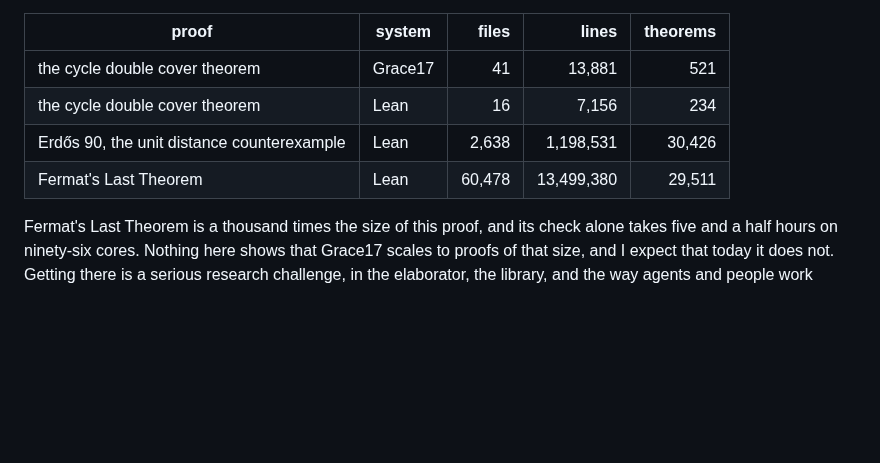
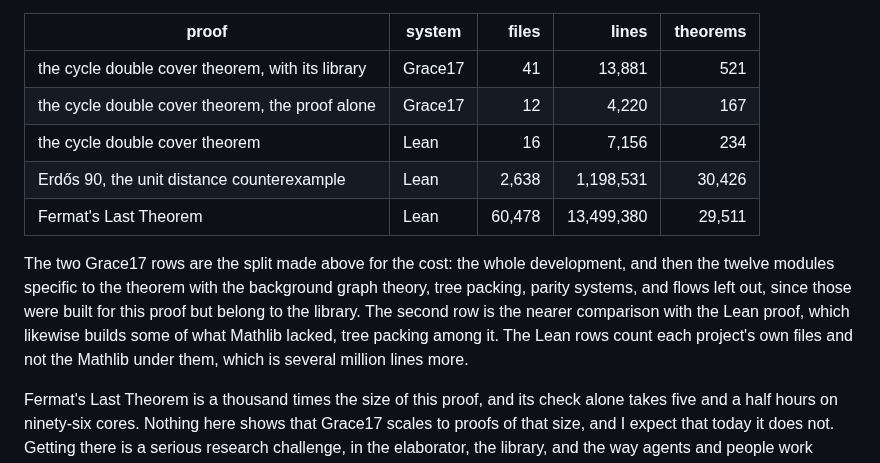
Before and after one commit to grace17-prover/grace17, a Markdown page: docs/cycle-double-cover.md, the part around the change. Drawn GitHub-style; blank space fills up the shorter version.

Commit message:
docs: what the scale table counts

```diff
--- a/docs/cycle-double-cover.md
+++ b/docs/cycle-double-cover.md
@@ -730,10 +730,19 @@ Counting lines of Lean or Grace17 source and the theorems declared in them:
 
 | proof | system | files | lines | theorems |
 |---|---|---:|---:|---:|
-| the cycle double cover theorem | Grace17 | 41 | 13,881 | 521 |
+| the cycle double cover theorem, with its library | Grace17 | 41 | 13,881 | 521 |
+| the cycle double cover theorem, the proof alone | Grace17 | 12 | 4,220 | 167 |
 | the cycle double cover theorem | Lean | 16 | 7,156 | 234 |
 | Erdős 90, the unit distance counterexample | Lean | 2,638 | 1,198,531 | 30,426 |
 | Fermat's Last Theorem | Lean | 60,478 | 13,499,380 | 29,511 |
+
+The two Grace17 rows are the split made above for the cost: the whole
+development, and then the twelve modules specific to the theorem with the
+background graph theory, tree packing, parity systems, and flows left out,
+since those were built for this proof but belong to the library. The second row
+is the nearer comparison with the Lean proof, which likewise builds some of
+what Mathlib lacked, tree packing among it. The Lean rows count each project's
+own files and not the Mathlib under them, which is several million lines more.
 
 Fermat's Last Theorem is a thousand times the size of this proof, and its check
 alone takes five and a half hours on ninety-six cores. Nothing here shows that
```
